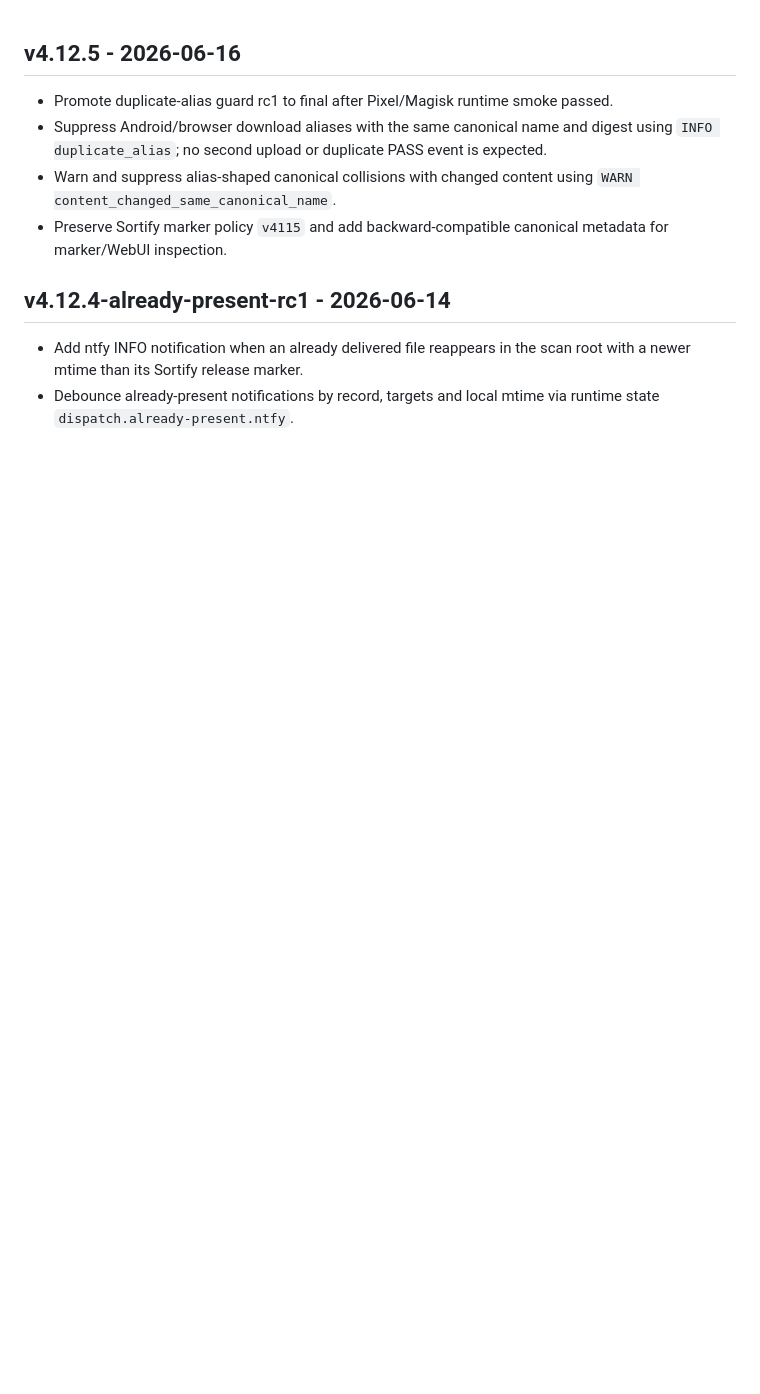
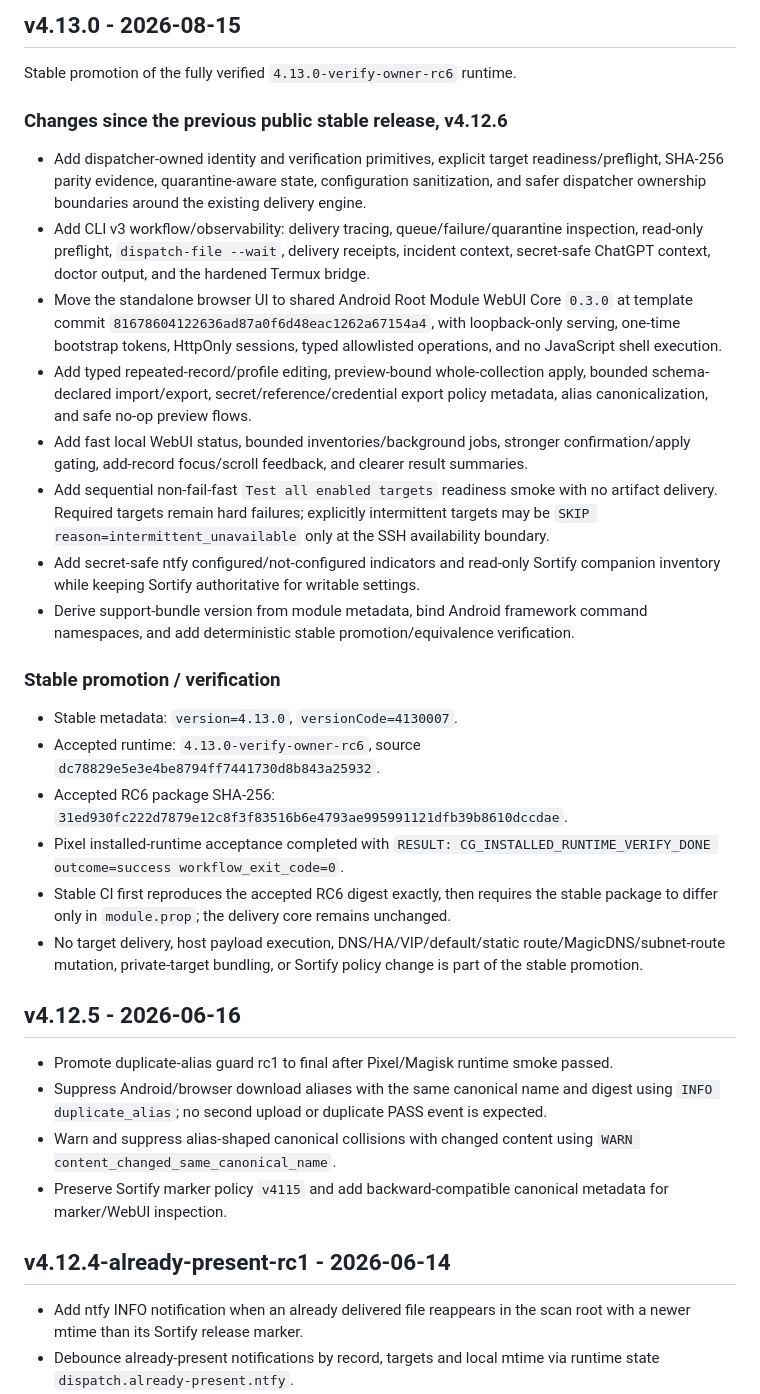
Before and after one commit to Lycidias93/ssh-drop-dispatcher, a Markdown page: CHANGELOG.md, the part around one of its changes. Drawn GitHub-style; blank space fills up the shorter version.

Commit message:
docs: add complete v4.13.0 changelog since v4.12.6

```diff
--- a/CHANGELOG.md
+++ b/CHANGELOG.md
@@ -1,3 +1,27 @@
+## v4.13.0 - 2026-08-15
+
+Stable promotion of the fully verified `4.13.0-verify-owner-rc6` runtime.
+
+### Changes since the previous public stable release, v4.12.6
+
+- Add dispatcher-owned identity and verification primitives, explicit target readiness/preflight, SHA-256 parity evidence, quarantine-aware state, configuration sanitization, and safer dispatcher ownership boundaries around the existing delivery engine.
+- Add CLI v3 workflow/observability: delivery tracing, queue/failure/quarantine inspection, read-only preflight, `dispatch-file --wait`, delivery receipts, incident context, secret-safe ChatGPT context, doctor output, and the hardened Termux bridge.
+- Move the standalone browser UI to shared Android Root Module WebUI Core `0.3.0` at template commit `81678604122636ad87a0f6d48eac1262a67154a4`, with loopback-only serving, one-time bootstrap tokens, HttpOnly sessions, typed allowlisted operations, and no JavaScript shell execution.
+- Add typed repeated-record/profile editing, preview-bound whole-collection apply, bounded schema-declared import/export, secret/reference/credential export policy metadata, alias canonicalization, and safe no-op preview flows.
+- Add fast local WebUI status, bounded inventories/background jobs, stronger confirmation/apply gating, add-record focus/scroll feedback, and clearer result summaries.
+- Add sequential non-fail-fast `Test all enabled targets` readiness smoke with no artifact delivery. Required targets remain hard failures; explicitly intermittent targets may be `SKIP reason=intermittent_unavailable` only at the SSH availability boundary.
+- Add secret-safe ntfy configured/not-configured indicators and read-only Sortify companion inventory while keeping Sortify authoritative for writable settings.
+- Derive support-bundle version from module metadata, bind Android framework command namespaces, and add deterministic stable promotion/equivalence verification.
+
+### Stable promotion / verification
+
+- Stable metadata: `version=4.13.0`, `versionCode=4130007`.
+- Accepted runtime: `4.13.0-verify-owner-rc6`, source `dc78829e5e3e4be8794ff7441730d8b843a25932`.
+- Accepted RC6 package SHA-256: `31ed930fc222d7879e12c8f3f83516b6e4793ae995991121dfb39b8610dccdae`.
+- Pixel installed-runtime acceptance completed with `RESULT: CG_INSTALLED_RUNTIME_VERIFY_DONE outcome=success workflow_exit_code=0`.
+- Stable CI first reproduces the accepted RC6 digest exactly, then requires the stable package to differ only in `module.prop`; the delivery core remains unchanged.
+- No target delivery, host payload execution, DNS/HA/VIP/default/static route/MagicDNS/subnet-route mutation, private-target bundling, or Sortify policy change is part of the stable promotion.
+
 ## v4.12.5 - 2026-06-16
 
 - Promote duplicate-alias guard rc1 to final after Pixel/Magisk runtime smoke passed.
```
Also changed, not shown: other parts of CHANGELOG.md (+2 -2 lines).
